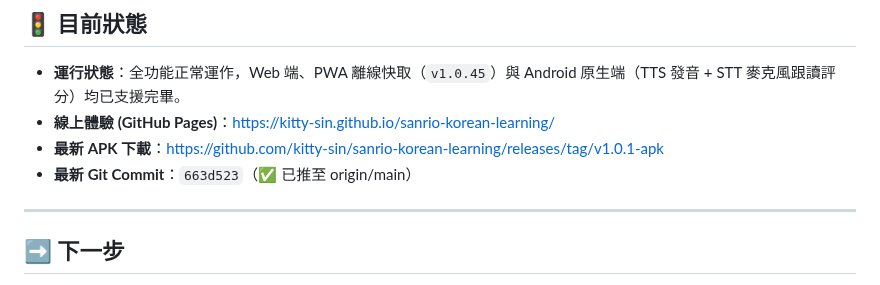
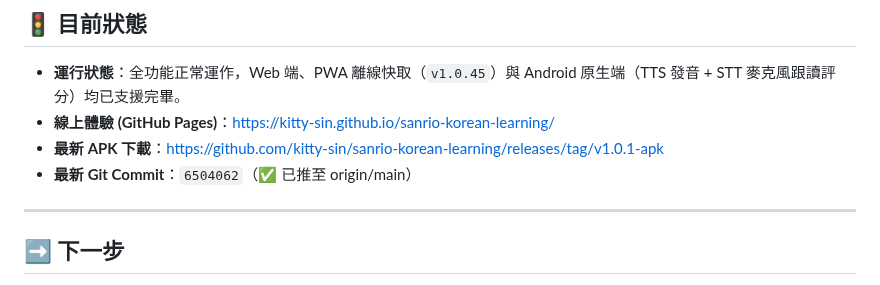
Before and after one commit to kitty-sin/sanrio-korean-learning, a Markdown page: handoff.md, the part around the change. Rendered like a GitHub page.

Commit message:
docs: update handoff commit to 6504062

```diff
--- a/handoff.md
+++ b/handoff.md
@@ -35,7 +35,7 @@
 - **運行狀態**：全功能正常運作，Web 端、PWA 離線快取（`v1.0.45`）與 Android 原生端（TTS 發音 + STT 麥克風跟讀評分）均已支援完畢。
 - **線上體驗 (GitHub Pages)**：[https://kitty-sin.github.io/sanrio-korean-learning/](https://kitty-sin.github.io/sanrio-korean-learning/)
 - **最新 APK 下載**：[https://github.com/kitty-sin/sanrio-korean-learning/releases/tag/v1.0.1-apk](https://github.com/kitty-sin/sanrio-korean-learning/releases/tag/v1.0.1-apk)
-- **最新 Git Commit**：`663d523`（✅ 已推至 origin/main）
+- **最新 Git Commit**：`6504062`（✅ 已推至 origin/main）
 
 ---
 
```
